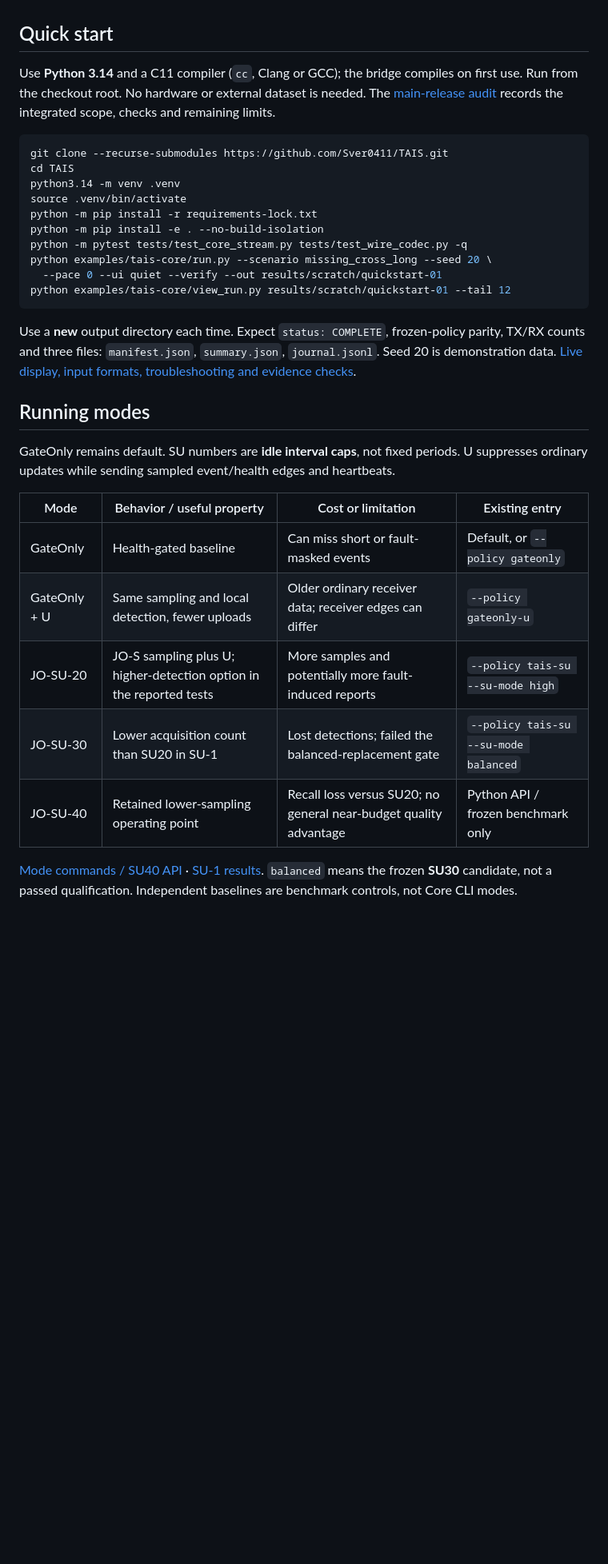
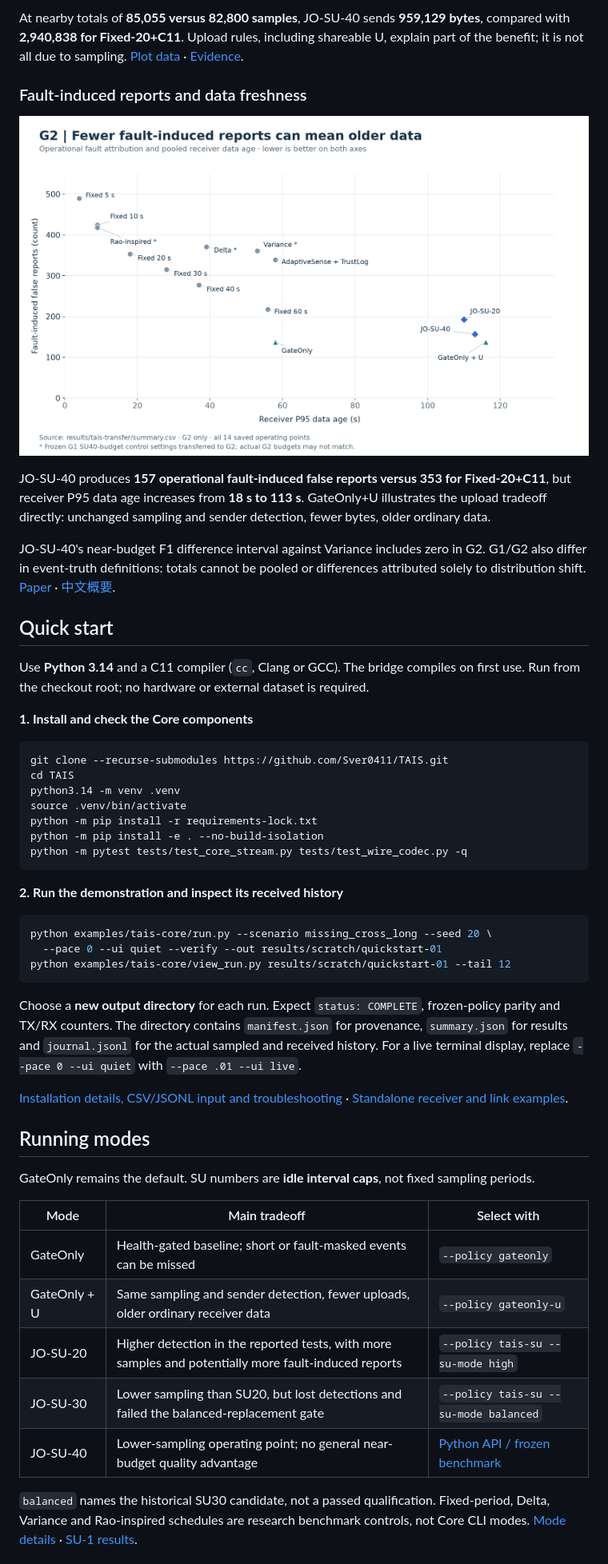
Before and after one commit to Sver0411/TAIS, a Markdown page: README.md, the part around one of its changes. Shown at 80% size. GitHub-like rendering; pictures changed too: docs/assets/readme/g2-freshness.png (added); blank space fills up the shorter version.

Commit message:
Present TAIS with a live demo, architecture and evidence charts

````diff
--- a/README.md
+++ b/README.md
@@ -34,7 +47,18 @@ Values are read only when due; sparse input cannot supply missing samples. Hardw
+At nearby totals of **85,055 versus 82,800 samples**, JO-SU-40 sends **959,129 bytes**, compared with **2,940,838 for Fixed-20+C11**. Upload rules, including shareable U, explain part of the benefit; it is not all due to sampling. [Plot data](results/tais-transfer/summary.csv) · [Evidence](docs/TAIS_PAPER_EVIDENCE.md).
+
+### Fault-induced reports and data freshness
+
+![G2 operational fault-induced false reports versus pooled receiver P95 data age, with all 14 operating points labeled.](docs/assets/readme/g2-freshness.png)
+
+JO-SU-40 produces **157 operational fault-induced false reports versus 353 for Fixed-20+C11**, but receiver P95 data age increases from **18 s to 113 s**. GateOnly+U illustrates the upload tradeoff directly: unchanged sampling and sender detection, fewer bytes, older ordinary data.
+
+JO-SU-40's near-budget F1 difference interval against Variance includes zero in G2. G1/G2 also differ in event-truth definitions: totals cannot be pooled or differences attributed solely to distribution shift. [Paper](papers/tais/README.md) · [中文概要](docs/TAIS_PAPER_SUMMARY_ZH.md).
 
 ## Quick start
 
-Use **Python 3.14** and a C11 compiler (`cc`, Clang or GCC); the bridge compiles on first use. Run from the checkout root. No hardware or external dataset is needed. The [main-release audit](docs/MAIN_RELEASE_AUDIT.md) records the integrated scope, checks and remaining limits.
+Use **Python 3.14** and a C11 compiler (`cc`, Clang or GCC). The bridge compiles on first use. Run from the checkout root; no hardware or external dataset is required.
+
+**1. Install and check the Core components**
 
 ```sh
 git clone --recurse-submodules https://github.com/Sver0411/TAIS.git
@@ -44,24 +68,31 @@ source .venv/bin/activate
 python -m pip install -r requirements-lock.txt
 python -m pip install -e . --no-build-isolation
 python -m pytest tests/test_core_stream.py tests/test_wire_codec.py -q
+```
+
+**2. Run the demonstration and inspect its received history**
+
+```sh
 python examples/tais-core/run.py --scenario missing_cross_long --seed 20 \
   --pace 0 --ui quiet --verify --out results/scratch/quickstart-01
 python examples/tais-core/view_run.py results/scratch/quickstart-01 --tail 12
 ```
 
-Use a **new** output directory each time. Expect `status: COMPLETE`, frozen-policy parity, TX/RX counts and three files: `manifest.json`, `summary.json`, `journal.jsonl`. Seed 20 is demonstration data. [Live display, input formats, troubleshooting and evidence checks](docs/QUICKSTART.md).
+Choose a **new output directory** for each run. Expect `status: COMPLETE`, frozen-policy parity and TX/RX counters. The directory contains `manifest.json` for provenance, `summary.json` for results and `journal.jsonl` for the actual sampled and received history. For a live terminal display, replace `--pace 0 --ui quiet` with `--pace .01 --ui live`.
+
+[Installation details, CSV/JSONL input and troubleshooting](docs/QUICKSTART.md) · [Standalone receiver and link examples](examples/tais-core/README.md).
 
 ## Running modes
 
-GateOnly remains default. SU numbers are **idle interval caps**, not fixed periods. U suppresses ordinary updates while sending sampled event/health edges and heartbeats.
+GateOnly remains the default. SU numbers are **idle interval caps**, not fixed sampling periods.
 
-| Mode | Behavior / useful property | Cost or limitation | Existing entry |
-| --- | --- | --- | --- |
-| GateOnly | Health-gated baseline | Can miss short or fault-masked events | Default, or `--policy gateonly` |
-| GateOnly + U | Same sampling and local detection, fewer uploads | Older ordinary receiver data; receiver edges can differ | `--policy gateonly-u` |
-| JO-SU-20 | JO-S sampling plus U; higher-detection option in the reported tests | More samples and potentially more fault-induced reports | `--policy tais-su --su-mode high` |
-| JO-SU-30 | Lower acquisition count than SU20 in SU-1 | Lost detections; failed the balanced-replacement gate | `--policy tais-su --su-mode balanced` |
-| JO-SU-40 | Retained lower-sampling operating point | Recall loss versus SU20; no general near-budget quality advantage | Python API / frozen benchmark only |
+| Mode | Main tradeoff | Select with |
+| --- | --- | --- |
+| GateOnly | Health-gated baseline; short or fault-masked events can be missed | `--policy gateonly` |
+| GateOnly + U | Same sampling and sender detection, fewer uploads, older ordinary receiver data | `--policy gateonly-u` |
+| JO-SU-20 | Higher detection in the reported tests, with more samples and potentially more fault-induced reports | `--policy tais-su --su-mode high` |
+| JO-SU-30 | Lower sampling than SU20, but lost detections and failed the balanced-replacement gate | `--policy tais-su --su-mode balanced` |
+| JO-SU-40 | Lower-sampling operating point; no general near-budget quality advantage | [Python API / frozen benchmark](docs/QUICKSTART.md#mode-selection) |
 
-[Mode commands / SU40 API](docs/QUICKSTART.md#mode-selection) · [SU-1 results](docs/TAIS_SU_RESULTS.md). `balanced` means the frozen **SU30** candidate, not a passed qualification. Independent baselines are benchmark controls, not Core CLI modes.
+`balanced` names the historical SU30 candidate, not a passed qualification. Fixed-period, Delta, Variance and Rao-inspired schedules are research benchmark controls, not Core CLI modes. [Mode details](docs/QUICKSTART.md#mode-selection) · [SU-1 results](docs/TAIS_SU_RESULTS.md).
 
````
Also changed, not shown: other parts of README.md (+50 -54 lines), docs/assets/readme/architecture.png (added), docs/assets/readme/g2-detection.png (added), docs/assets/readme/g2-resources.png (added), docs/assets/readme/local-run.png (added).
